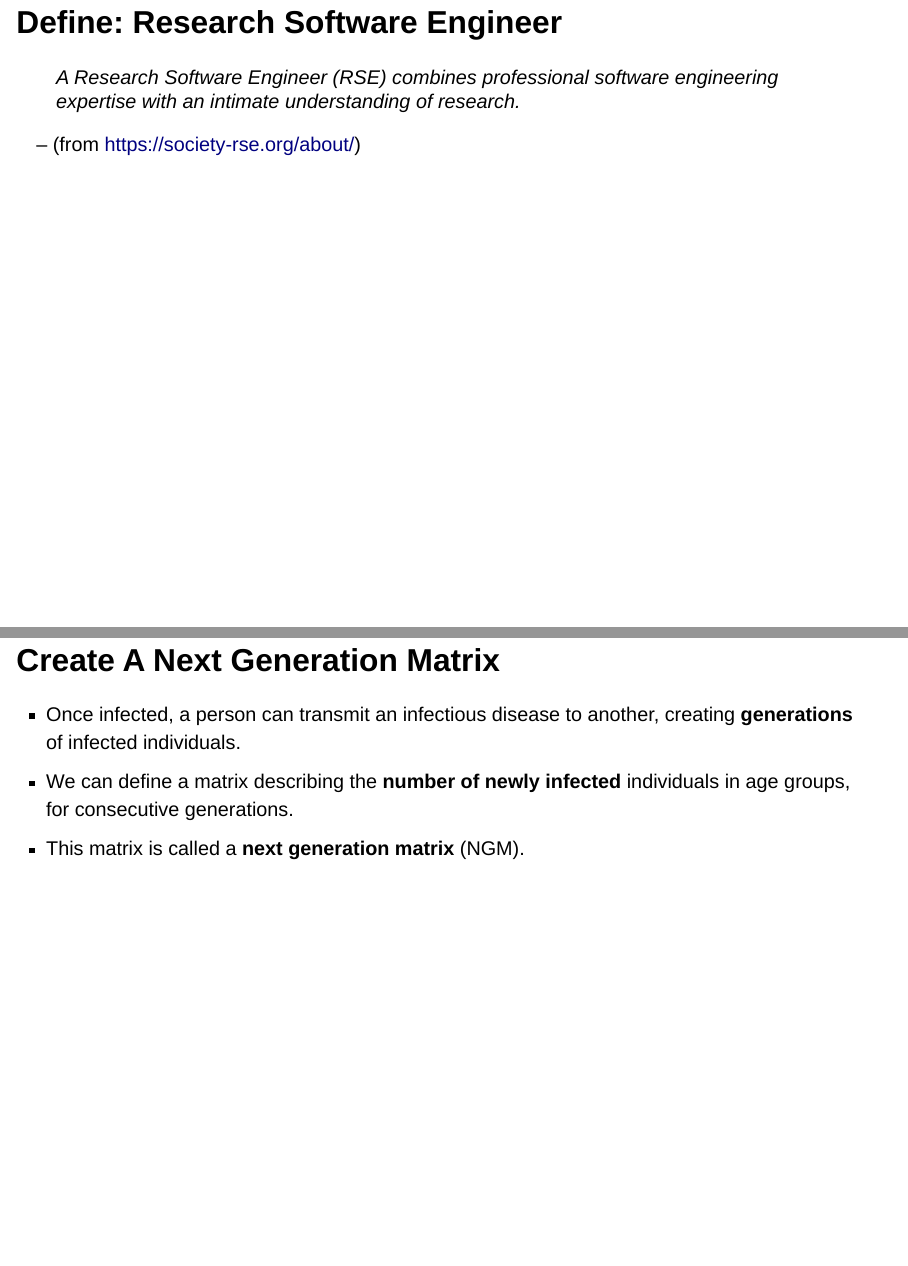
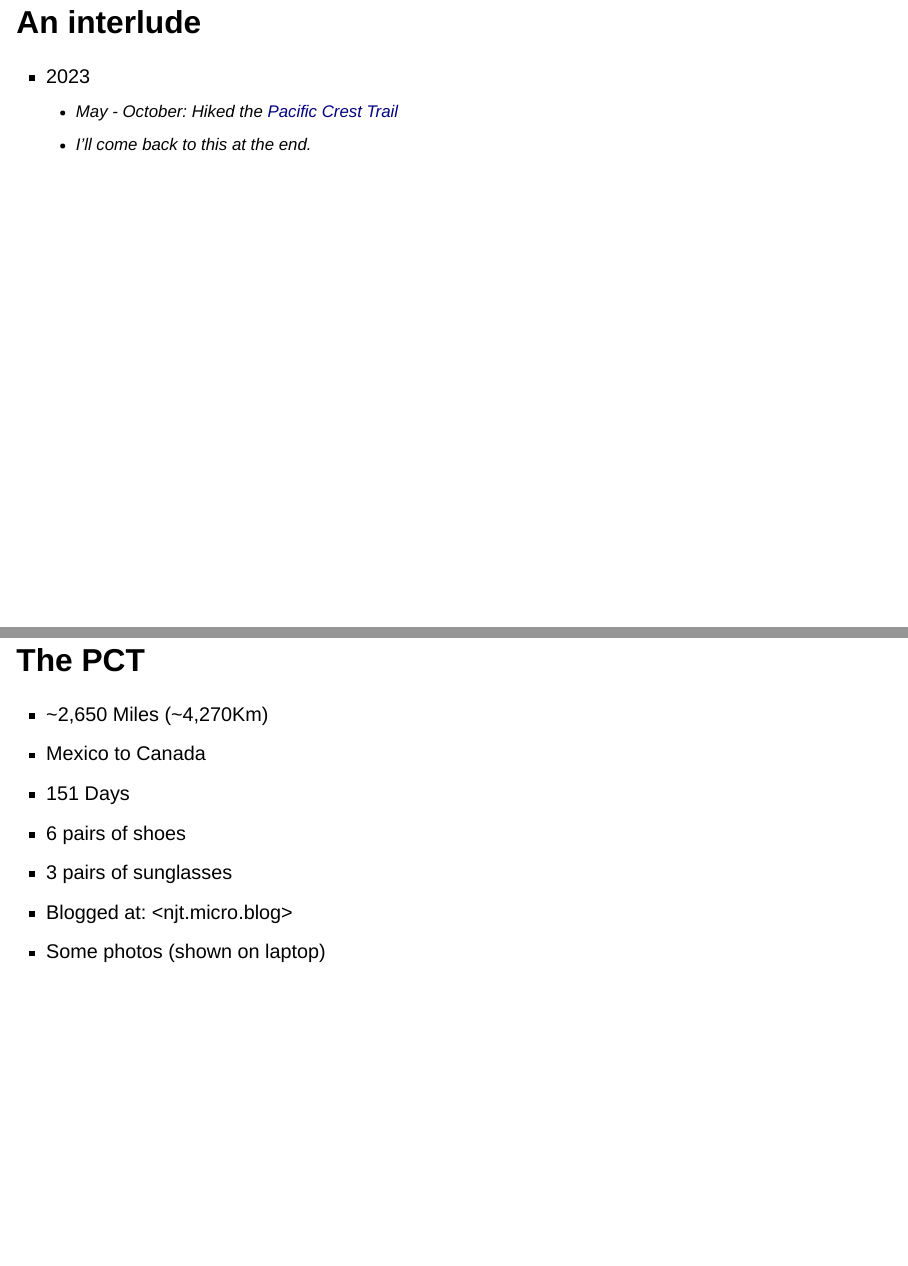
Before and after one commit to njtierney/conmat-numbat-2024, a Quarto document (docs/index.qmd): pages 5 and 69 of 81 before the commit and pages 5 and 70 of 83 after it, joined at a grey line. Rendered offline with R 4.5, knitr and Pandoc in place of Quarto, with nearby package versions; drawn as Slidy slides in place of the format the file asks for; some code elsewhere in the file could not run offline.

Commit message:
minor tweaks :wrench:

```diff
--- a/docs/index.qmd
+++ b/docs/index.qmd
@@ -113,3 +114,8 @@ nipa <- list(red = "#c03018",
+## An interlude
+
+- 2023
+  - May - October: Hiked the [Pacific Crest Trail](https://en.wikipedia.org/wiki/Pacific_Crest_Trail)
+  - I'll come back to this at the end.
 
 ## Define: Research Software Engineer
 
@@ -937,6 +943,15 @@ SPECTRUM-SPARK Seed Funding
 
 # Extras
 
+# The PCT
+
+- ~2,650 Miles (~4,270Km)
+- Mexico to Canada
+- 151 Days
+- 6 pairs of shoes
+- 3 pairs of sunglasses
+- Blogged at: <njt.micro.blog>
+- Some photos (shown on laptop)
 
 ## Create A Next Generation Matrix
 
```
Also changed, not shown: docs/index.qmd (5 more changed lines), 3 other files.
